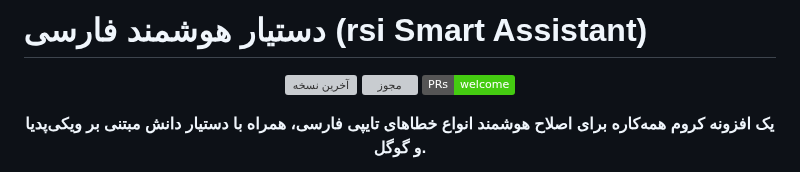
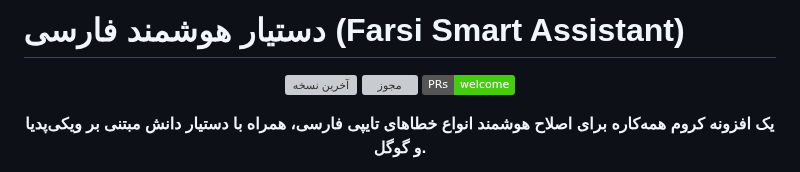
Before and after one commit to AmirMotefaker/Farsi-Smart-Assistant, a Markdown page: README.md, the part around the change. GitHub-like rendering; badges without logos; grey boxes are pictures that could not be loaded.

```diff
--- a/README.md
+++ b/README.md
@@ -1,4 +1,4 @@
-# دستیار هوشمند فارسی (rsi Smart Assistant)
+# دستیار هوشمند فارسی (Farsi Smart Assistant)
 
 <p align="center">
   <a href="https://github.com/AmirMotefaker/Farsi-Smart-Assistant/releases/latest"><img src="https://img.shields.io/github/v/release/AmirMotefaker/Farsi-Smart-Assistant" alt="آخرین نسخه"></a>
```
